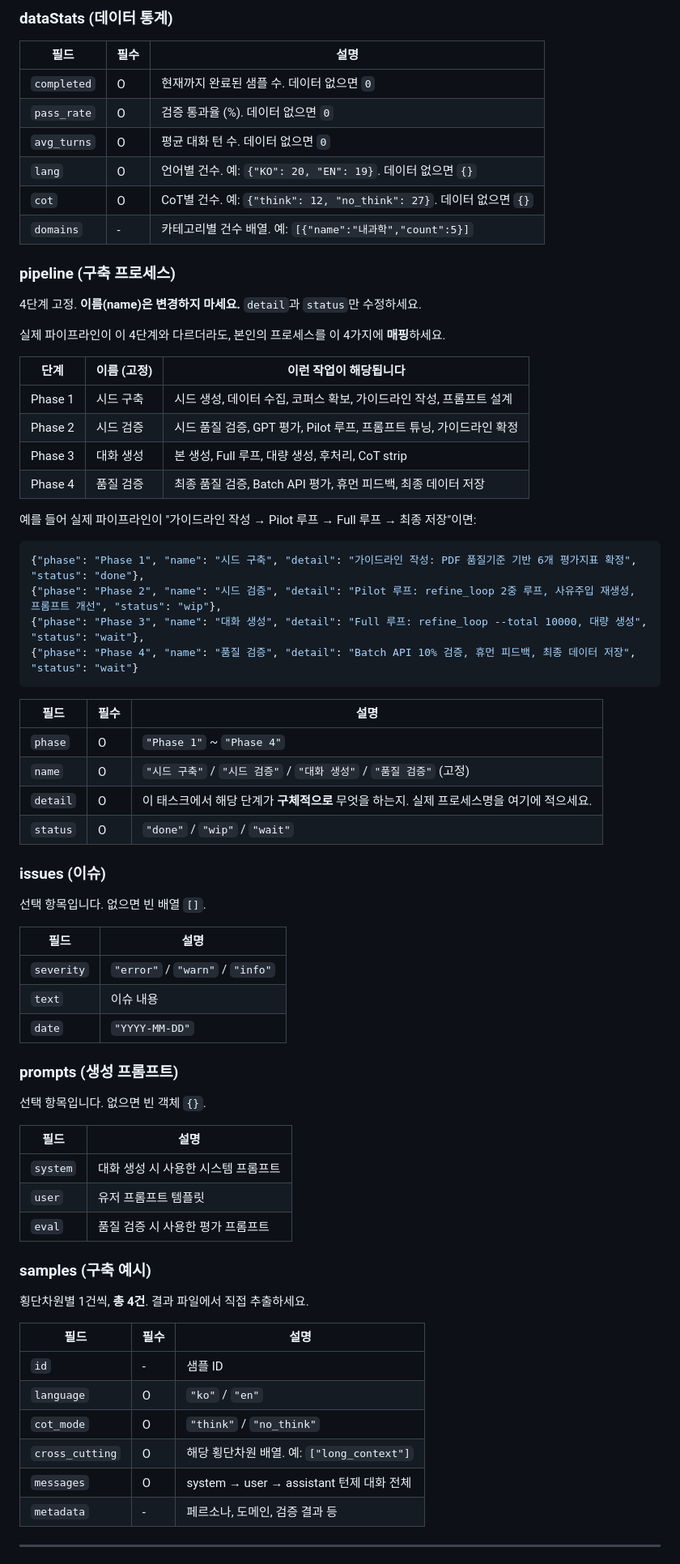
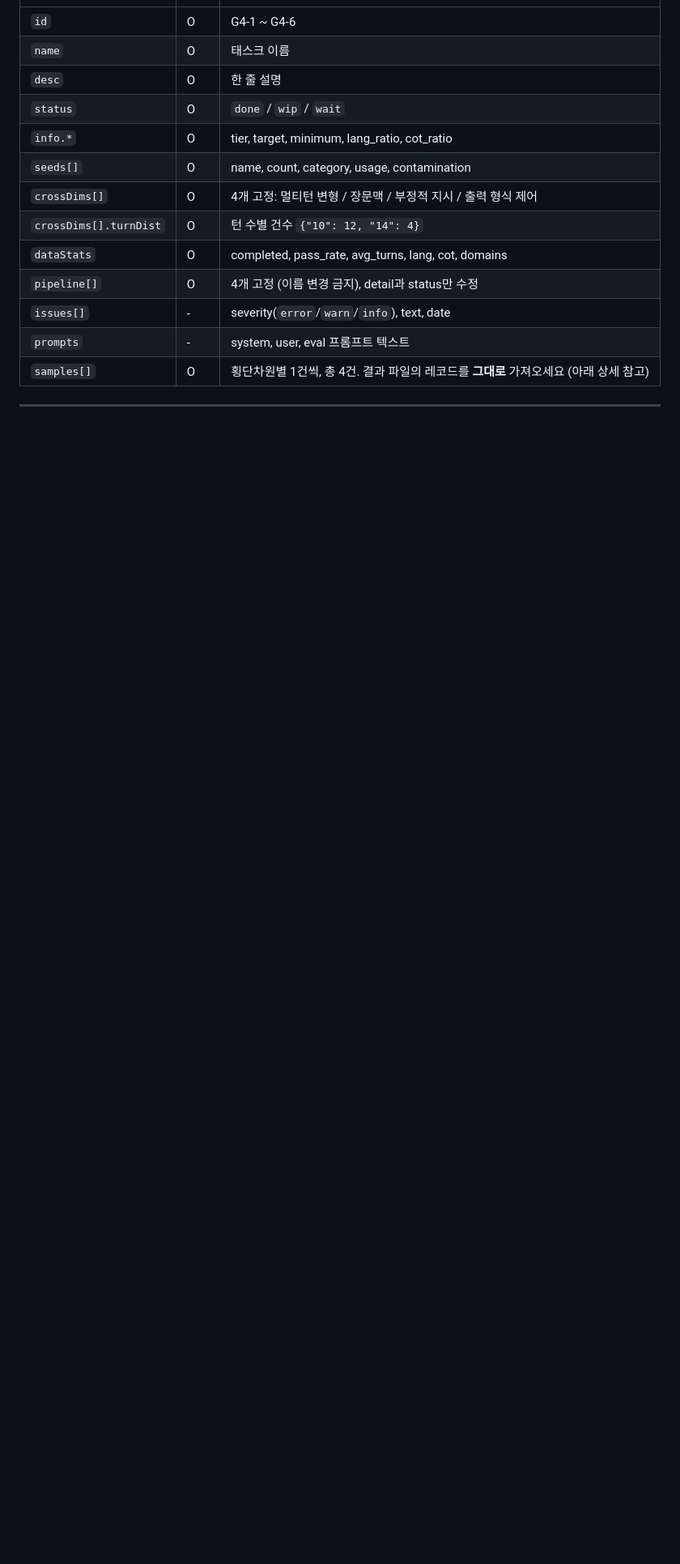
Before and after one commit to Kuuuuuuuuuuu/sft-dashboard, a Markdown page: integrate_dashboard.md, the part around one of its changes. Shown at 81% size. Rendered like a GitHub page; blank space fills up the shorter version.

Commit message:
samples: 레코드 그대로 가져오기 + metadata 변경 금지

````diff
--- a/integrate_dashboard.md
+++ b/integrate_dashboard.md
@@ -225,75 +120,16 @@ SFT 데이터 구축 프로젝트의 진행 현황을 대시보드에 자동으
-### dataStats (데이터 통계)
-
-| 필드 | 필수 | 설명 |
-|------|------|------|
-| `completed` | O | 현재까지 완료된 샘플 수. 데이터 없으면 `0` |
-| `pass_rate` | O | 검증 통과율 (%). 데이터 없으면 `0` |
-| `avg_turns` | O | 평균 대화 턴 수. 데이터 없으면 `0` |
-| `lang` | O | 언어별 건수. 예: `{"KO": 20, "EN": 19}`. 데이터 없으면 `{}` |
-| `cot` | O | CoT별 건수. 예: `{"think": 12, "no_think": 27}`. 데이터 없으면 `{}` |
-| `domains` | - | 카테고리별 건수 배열. 예: `[{"name":"내과학","count":5}]` |
-
-### pipeline (구축 프로세스)
-
-4단계 고정. **이름(name)은 변경하지 마세요.** `detail`과 `status`만 수정하세요.
-
-실제 파이프라인이 이 4단계와 다르더라도, 본인의 프로세스를 이 4가지에 **매핑**하세요.
-
-| 단계 | 이름 (고정) | 이런 작업이 해당됩니다 |
-|------|------------|---------------------|
-| Phase 1 | 시드 구축 | 시드 생성, 데이터 수집, 코퍼스 확보, 가이드라인 작성, 프롬프트 설계 |
-| Phase 2 | 시드 검증 | 시드 품질 검증, GPT 평가, Pilot 루프, 프롬프트 튜닝, 가이드라인 확정 |
-| Phase 3 | 대화 생성 | 본 생성, Full 루프, 대량 생성, 후처리, CoT strip |
-| Phase 4 | 품질 검증 | 최종 품질 검증, Batch API 평가, 휴먼 피드백, 최종 데이터 저장 |
-
-예를 들어 실제 파이프라인이 "가이드라인 작성 → Pilot 루프 → Full 루프 → 최종 저장"이면:
-
-```json
-{"phase": "Phase 1", "name": "시드 구축", "detail": "가이드라인 작성: PDF 품질기준 기반 6개 평가지표 확정", "status": "done"},
-{"phase": "Phase 2", "name": "시드 검증", "detail": "Pilot 루프: refine_loop 2중 루프, 사유주입 재생성, 프롬프트 개선", "status": "wip"},
-{"phase": "Phase 3", "name": "대화 생성", "detail": "Full 루프: refine_loop --total 10000, 대량 생성", "status": "wait"},
-{"phase": "Phase 4", "name": "품질 검증", "detail": "Batch API 10% 검증, 휴먼 피드백, 최종 데이터 저장", "status": "wait"}
-```
-
-| 필드 | 필수 | 설명 |
-|------|------|------|
-| `phase` | O | `"Phase 1"` ~ `"Phase 4"` |
-| `name` | O | `"시드 구축"` / `"시드 검증"` / `"대화 생성"` / `"품질 검증"` (고정) |
-| `detail` | O | 이 태스크에서 해당 단계가 **구체적으로** 무엇을 하는지. 실제 프로세스명을 여기에 적으세요. |
-| `status` | O | `"done"` / `"wip"` / `"wait"` |
-
-### issues (이슈)
-
-선택 항목입니다. 없으면 빈 배열 `[]`.
-
-| 필드 | 설명 |
-|------|------|
-| `severity` | `"error"` / `"warn"` / `"info"` |
-| `text` | 이슈 내용 |
-| `date` | `"YYYY-MM-DD"` |
-
-### prompts (생성 프롬프트)
-
-선택 항목입니다. 없으면 빈 객체 `{}`.
-
-| 필드 | 설명 |
-|------|------|
-| `system` | 대화 생성 시 사용한 시스템 프롬프트 |
-| `user` | 유저 프롬프트 템플릿 |
-| `eval` | 품질 검증 시 사용한 평가 프롬프트 |
-
-### samples (구축 예시)
-
-횡단차원별 1건씩, **총 4건**. 결과 파일에서 직접 추출하세요.
-
-| 필드 | 필수 | 설명 |
-|------|------|------|
-| `id` | - | 샘플 ID |
-| `language` | O | `"ko"` / `"en"` |
-| `cot_mode` | O | `"think"` / `"no_think"` |
-| `cross_cutting` | O | 해당 횡단차원 배열. 예: `["long_context"]` |
-| `messages` | O | system → user → assistant 턴제 대화 전체 |
-| `metadata` | - | 페르소나, 도메인, 검증 결과 등 |
+| `id` | O | G4-1 ~ G4-6 |
+| `name` | O | 태스크 이름 |
+| `desc` | O | 한 줄 설명 |
+| `status` | O | `done` / `wip` / `wait` |
+| `info.*` | O | tier, target, minimum, lang_ratio, cot_ratio |
+| `seeds[]` | O | name, count, category, usage, contamination |
+| `crossDims[]` | O | 4개 고정: 멀티턴 변형 / 장문맥 / 부정적 지시 / 출력 형식 제어 |
+| `crossDims[].turnDist` | O | 턴 수별 건수 `{"10": 12, "14": 4}` |
+| `dataStats` | O | completed, pass_rate, avg_turns, lang, cot, domains |
+| `pipeline[]` | O | 4개 고정 (이름 변경 금지), detail과 status만 수정 |
+| `issues[]` | - | severity(`error`/`warn`/`info`), text, date |
+| `prompts` | - | system, user, eval 프롬프트 텍스트 |
+| `samples[]` | O | 횡단차원별 1건씩, 총 4건. 결과 파일의 레코드를 **그대로** 가져오세요 (아래 상세 참고) |
 
 ---
 
````
Also changed, not shown: other parts of integrate_dashboard.md (+114 -179 lines).
